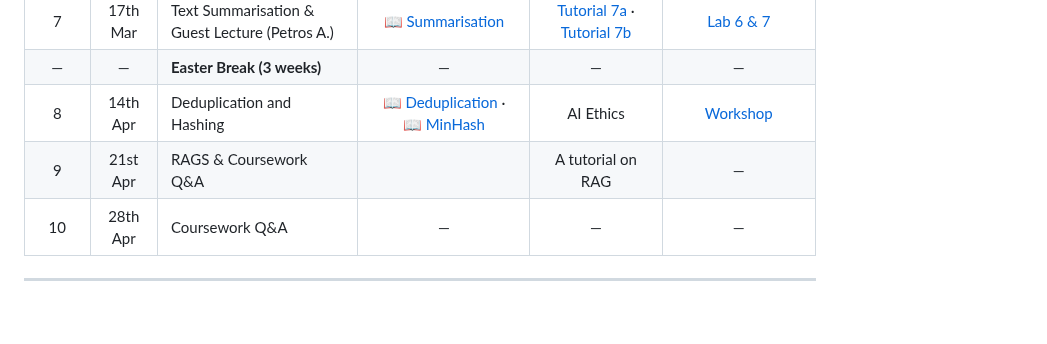
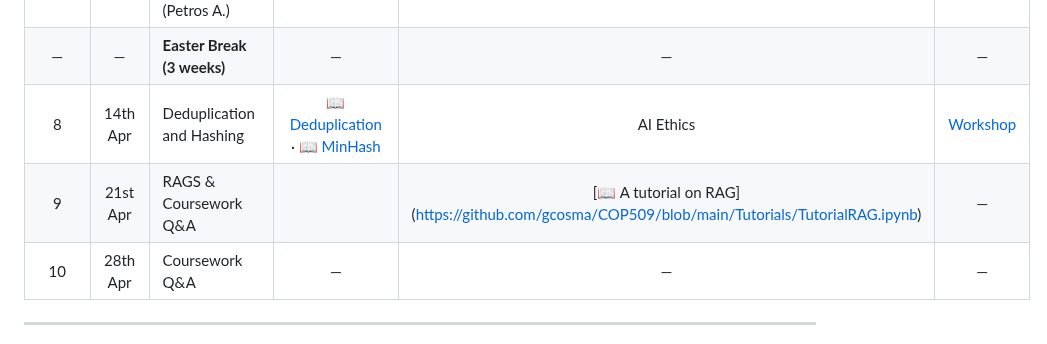
Before and after one commit to gcosma/COP509, a Markdown page: README.md, the part around the change. GitHub-like rendering; blank space fills up the shorter version.

```diff
--- a/README.md
+++ b/README.md
@@ -34,7 +34,7 @@ This module provides a comprehensive introduction to Natural Language Processing
 | 7 | 17th Mar | Text Summarisation & Guest Lecture (Petros A.) | [📖 Summarisation](https://github.com/gcosma/COP509/tree/main/Slides/9.Summarisation.pdf) | [Tutorial 7a](https://github.com/gcosma/COP509/blob/main/Tutorials/Tutorial7Summarization_with_user_pasted_data.ipynb) · [Tutorial 7b](https://github.com/gcosma/COP509/blob/main/Tutorials/Tutorial8Summarization.ipynb) | [Lab 6 & 7](#week-7-text-summarisation) |
 | — | — | **Easter Break (3 weeks)** | — | — | — |
 | 8 | 14th Apr | Deduplication and Hashing | [📖 Deduplication](https://github.com/gcosma/COP509/tree/main/Slides/10.DeduplicatingTrainingData.pdf) · [📖 MinHash](https://github.com/gcosma/COP509/tree/main/Slides/Optional:MinHash.pdf) | AI Ethics | [Workshop](#week-8-deduplication) |
-| 9 | 21st Apr | RAGS & Coursework Q&A |  | A tutorial on RAG | — |
+| 9 | 21st Apr | RAGS & Coursework Q&A |  | [📖 A tutorial on RAG] (https://github.com/gcosma/COP509/blob/main/Tutorials/TutorialRAG.ipynb) | — |
 | 10 | 28th Apr | Coursework Q&A | — | — | — |
 
 ---
```
